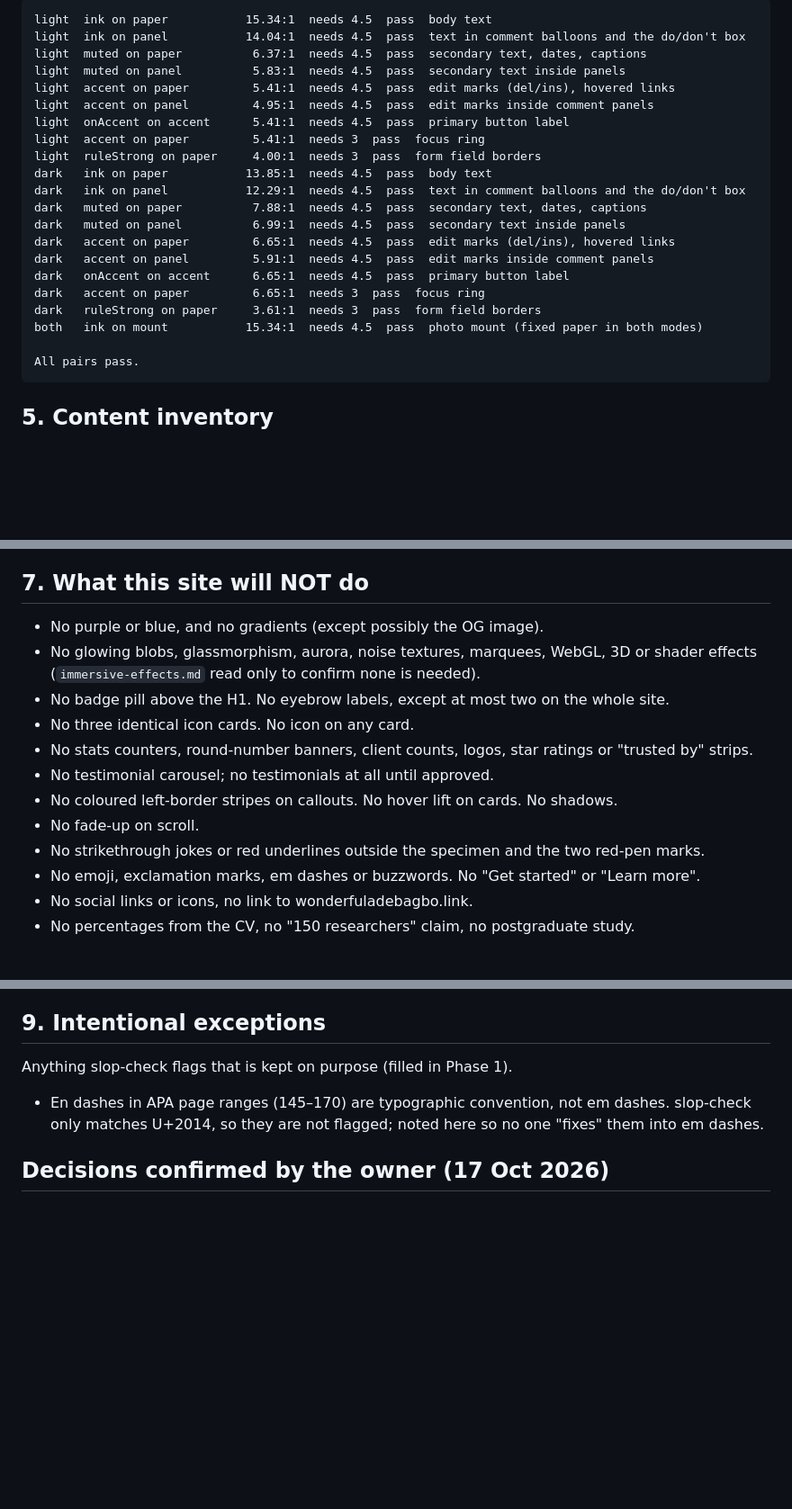
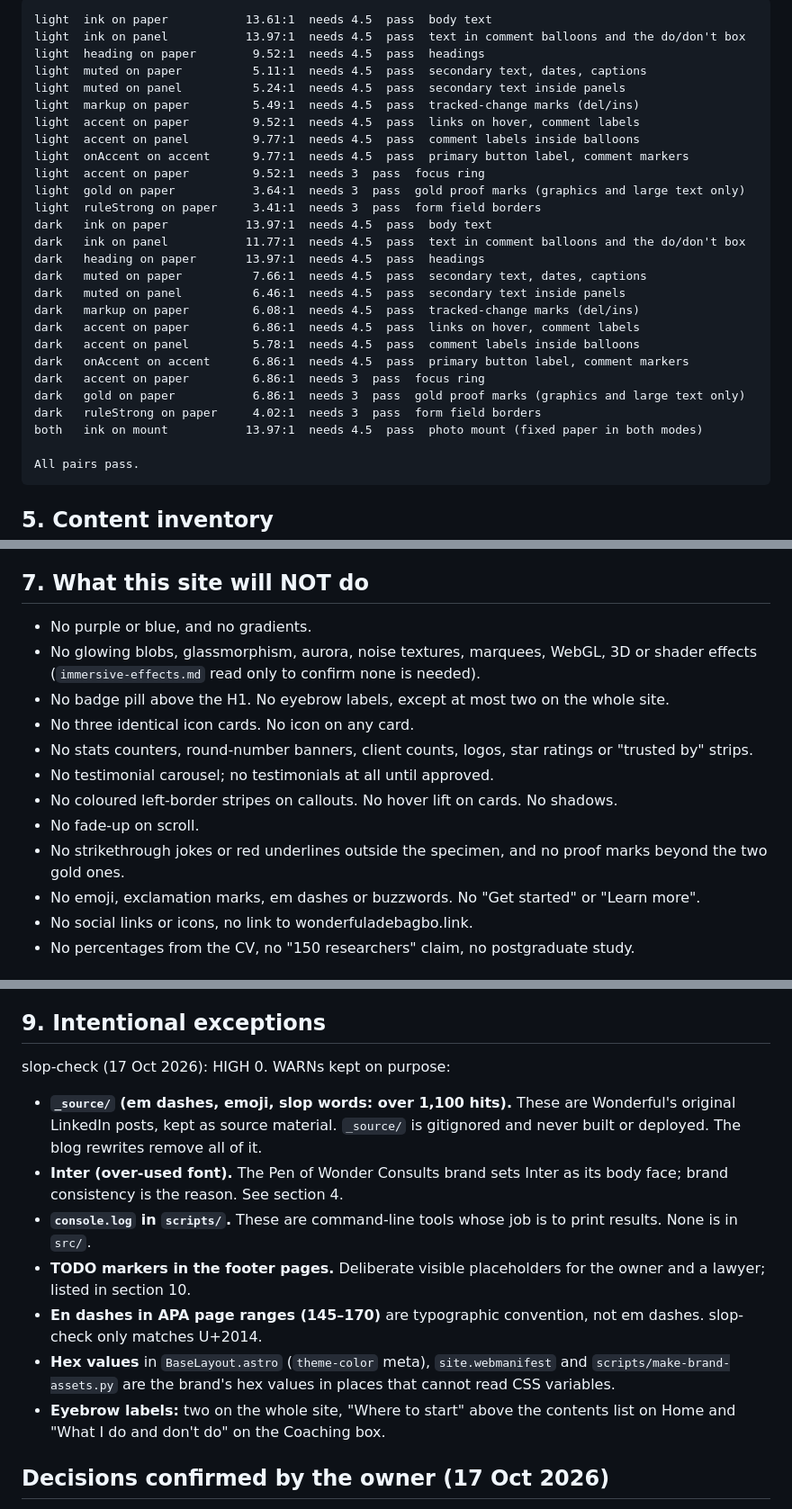
Before and after one commit to Simplywonderful/pen-of-wonder, a Markdown page: DESIGN.md, 3 parts joined by grey strips. Shown at 90% size. Drawn GitHub-style; blank space fills up the shorter version.

Commit message:
Record the brand change in DESIGN.md and CLAUDE.md
Co-Authored-By: Claude Opus 5.5 <noreply@anthropic.com>

````diff
--- a/DESIGN.md
+++ b/DESIGN.md
@@ -63,24 +69,30 @@ Output of `node scripts/contrast-check.mjs` (17 Oct 2026). WCAG 2.x ratios; body
 
 ```
-light  ink on paper           15.34:1  needs 4.5  pass  body text
-light  ink on panel           14.04:1  needs 4.5  pass  text in comment balloons and the do/don't box
-light  muted on paper          6.37:1  needs 4.5  pass  secondary text, dates, captions
-light  muted on panel          5.83:1  needs 4.5  pass  secondary text inside panels
-light  accent on paper         5.41:1  needs 4.5  pass  edit marks (del/ins), hovered links
-light  accent on panel         4.95:1  needs 4.5  pass  edit marks inside comment panels
-light  onAccent on accent      5.41:1  needs 4.5  pass  primary button label
-light  accent on paper         5.41:1  needs 3  pass  focus ring
-light  ruleStrong on paper     4.00:1  needs 3  pass  form field borders
-dark   ink on paper           13.85:1  needs 4.5  pass  body text
-dark   ink on panel           12.29:1  needs 4.5  pass  text in comment balloons and the do/don't box
-dark   muted on paper          7.88:1  needs 4.5  pass  secondary text, dates, captions
-dark   muted on panel          6.99:1  needs 4.5  pass  secondary text inside panels
-dark   accent on paper         6.65:1  needs 4.5  pass  edit marks (del/ins), hovered links
-dark   accent on panel         5.91:1  needs 4.5  pass  edit marks inside comment panels
-dark   onAccent on accent      6.65:1  needs 4.5  pass  primary button label
-dark   accent on paper         6.65:1  needs 3  pass  focus ring
-dark   ruleStrong on paper     3.61:1  needs 3  pass  form field borders
-both   ink on mount           15.34:1  needs 4.5  pass  photo mount (fixed paper in both modes)
+light  ink on paper           13.61:1  needs 4.5  pass  body text
+light  ink on panel           13.97:1  needs 4.5  pass  text in comment balloons and the do/don't box
+light  heading on paper        9.52:1  needs 4.5  pass  headings
+light  muted on paper          5.11:1  needs 4.5  pass  secondary text, dates, captions
+light  muted on panel          5.24:1  needs 4.5  pass  secondary text inside panels
+light  markup on paper         5.49:1  needs 4.5  pass  tracked-change marks (del/ins)
+light  accent on paper         9.52:1  needs 4.5  pass  links on hover, comment labels
+light  accent on panel         9.77:1  needs 4.5  pass  comment labels inside balloons
+light  onAccent on accent      9.77:1  needs 4.5  pass  primary button label, comment markers
+light  accent on paper         9.52:1  needs 3  pass  focus ring
+light  gold on paper           3.64:1  needs 3  pass  gold proof marks (graphics and large text only)
+light  ruleStrong on paper     3.41:1  needs 3  pass  form field borders
+dark   ink on paper           13.97:1  needs 4.5  pass  body text
+dark   ink on panel           11.77:1  needs 4.5  pass  text in comment balloons and the do/don't box
+dark   heading on paper       13.97:1  needs 4.5  pass  headings
+dark   muted on paper          7.66:1  needs 4.5  pass  secondary text, dates, captions
+dark   muted on panel          6.46:1  needs 4.5  pass  secondary text inside panels
+dark   markup on paper         6.08:1  needs 4.5  pass  tracked-change marks (del/ins)
+dark   accent on paper         6.86:1  needs 4.5  pass  links on hover, comment labels
+dark   accent on panel         5.78:1  needs 4.5  pass  comment labels inside balloons
+dark   onAccent on accent      6.86:1  needs 4.5  pass  primary button label, comment markers
+dark   accent on paper         6.86:1  needs 3  pass  focus ring
+dark   gold on paper           6.86:1  needs 3  pass  gold proof marks (graphics and large text only)
+dark   ruleStrong on paper     4.02:1  needs 3  pass  form field borders
+both   ink on mount           13.97:1  needs 4.5  pass  photo mount (fixed paper in both modes)
 
 All pairs pass.
 ```
@@ -114,7 +126,7 @@ Other pages follow section 5 of the build prompt. Footer on every page: the busi
 
 ## 7. What this site will NOT do
 
-- No purple or blue, and no gradients (except possibly the OG image).
+- No purple or blue, and no gradients.
 - No glowing blobs, glassmorphism, aurora, noise textures, marquees, WebGL, 3D or shader effects (`immersive-effects.md` read only to confirm none is needed).
 - No badge pill above the H1. No eyebrow labels, except at most two on the whole site.
 - No three identical icon cards. No icon on any card.
@@ -122,7 +134,7 @@ Other pages follow section 5 of the build prompt. Footer on every page: the busi
 - No testimonial carousel; no testimonials at all until approved.
 - No coloured left-border stripes on callouts. No hover lift on cards. No shadows.
 - No fade-up on scroll.
-- No strikethrough jokes or red underlines outside the specimen and the two red-pen marks.
+- No strikethrough jokes or red underlines outside the specimen, and no proof marks beyond the two gold ones.
 - No emoji, exclamation marks, em dashes or buzzwords. No "Get started" or "Learn more".
 - No social links or icons, no link to wonderfuladebagbo.link.
 - No percentages from the CV, no "150 researchers" claim, no postgraduate study.
@@ -134,9 +146,15 @@ Other pages follow section 5 of the build prompt. Footer on every page: the busi
 
 ## 9. Intentional exceptions
 
-Anything slop-check flags that is kept on purpose (filled in Phase 1).
+slop-check (17 Oct 2026): HIGH 0. WARNs kept on purpose:
 
-- En dashes in APA page ranges (145–170) are typographic convention, not em dashes. slop-check only matches U+2014, so they are not flagged; noted here so no one "fixes" them into em dashes.
+- **`_source/` (em dashes, emoji, slop words: over 1,100 hits).** These are Wonderful's original LinkedIn posts, kept as source material. `_source/` is gitignored and never built or deployed. The blog rewrites remove all of it.
+- **Inter (over-used font).** The Pen of Wonder Consults brand sets Inter as its body face; brand consistency is the reason. See section 4.
+- **`console.log` in `scripts/`.** These are command-line tools whose job is to print results. None is in `src/`.
+- **TODO markers in the footer pages.** Deliberate visible placeholders for the owner and a lawyer; listed in section 10.
+- **En dashes in APA page ranges (145–170)** are typographic convention, not em dashes. slop-check only matches U+2014.
+- **Hex values** in `BaseLayout.astro` (`theme-color` meta), `site.webmanifest` and `scripts/make-brand-assets.py` are the brand's hex values in places that cannot read CSS variables.
+- **Eyebrow labels:** two on the whole site, "Where to start" above the contents list on Home and "What I do and don't do" on the Coaching box.
 
 ## Decisions confirmed by the owner (17 Oct 2026)
 
````
Also changed, not shown: other parts of DESIGN.md (+27 -20 lines), CLAUDE.md (+2 -0 lines).
